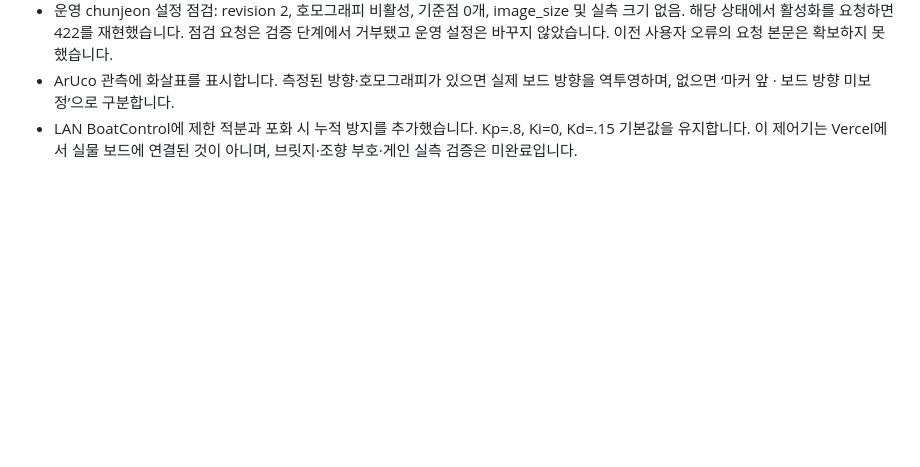
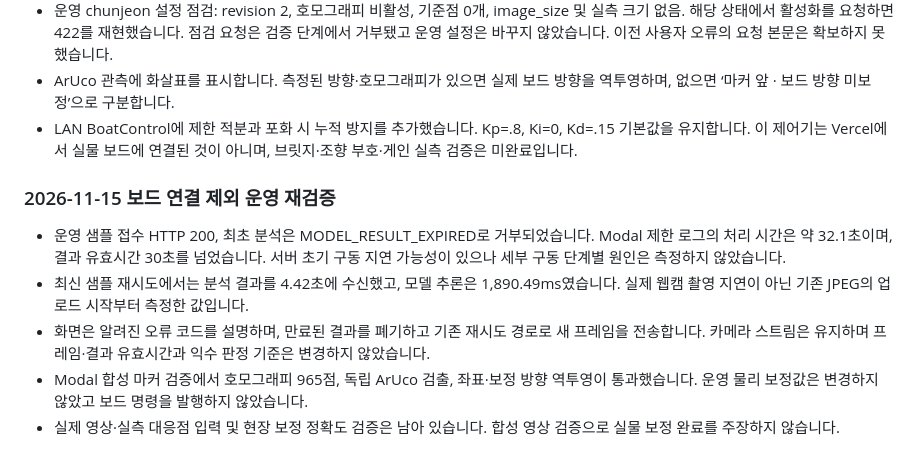
Before and after one commit to Chaejinn/Capstone_1, a Markdown page: MODEL_STREAM.md, the part around the change. GitHub-like rendering; blank space fills up the shorter version.

Commit message:
Auto update: 2026-11-15 04:38:59

```diff
--- a/MODEL_STREAM.md
+++ b/MODEL_STREAM.md
@@ -315,3 +315,12 @@ python -m unittest discover -s tests -p test_model_stream.py
 - 운영 chunjeon 설정 점검: revision 2, 호모그래피 비활성, 기준점 0개, image_size 및 실측 크기 없음. 해당 상태에서 활성화를 요청하면 422를 재현했습니다. 점검 요청은 검증 단계에서 거부됐고 운영 설정은 바꾸지 않았습니다. 이전 사용자 오류의 요청 본문은 확보하지 못했습니다.
 - ArUco 관측에 화살표를 표시합니다. 측정된 방향·호모그래피가 있으면 실제 보드 방향을 역투영하며, 없으면 ‘마커 앞 · 보드 방향 미보정’으로 구분합니다.
 - LAN BoatControl에 제한 적분과 포화 시 누적 방지를 추가했습니다. Kp=.8, Ki=0, Kd=.15 기본값을 유지합니다. 이 제어기는 Vercel에서 실물 보드에 연결된 것이 아니며, 브릿지·조향 부호·게인 실측 검증은 미완료입니다.
+
+
+### 2026-11-15 보드 연결 제외 운영 재검증
+
+- 운영 샘플 접수 HTTP 200, 최초 분석은 MODEL_RESULT_EXPIRED로 거부되었습니다. Modal 제한 로그의 처리 시간은 약 32.1초이며, 결과 유효시간 30초를 넘었습니다. 서버 초기 구동 지연 가능성이 있으나 세부 구동 단계별 원인은 측정하지 않았습니다.
+- 최신 샘플 재시도에서는 분석 결과를 4.42초에 수신했고, 모델 추론은 1,890.49ms였습니다. 실제 웹캠 촬영 지연이 아닌 기존 JPEG의 업로드 시작부터 측정한 값입니다.
+- 화면은 알려진 오류 코드를 설명하며, 만료된 결과를 폐기하고 기존 재시도 경로로 새 프레임을 전송합니다. 카메라 스트림은 유지하며 프레임·결과 유효시간과 익수 판정 기준은 변경하지 않았습니다.
+- Modal 합성 마커 검증에서 호모그래피 965점, 독립 ArUco 검출, 좌표·보정 방향 역투영이 통과했습니다. 운영 물리 보정값은 변경하지 않았고 보드 명령을 발행하지 않았습니다.
+- 실제 영상·실측 대응점 입력 및 현장 보정 정확도 검증은 남아 있습니다. 합성 영상 검증으로 실물 보정 완료를 주장하지 않습니다.
```
